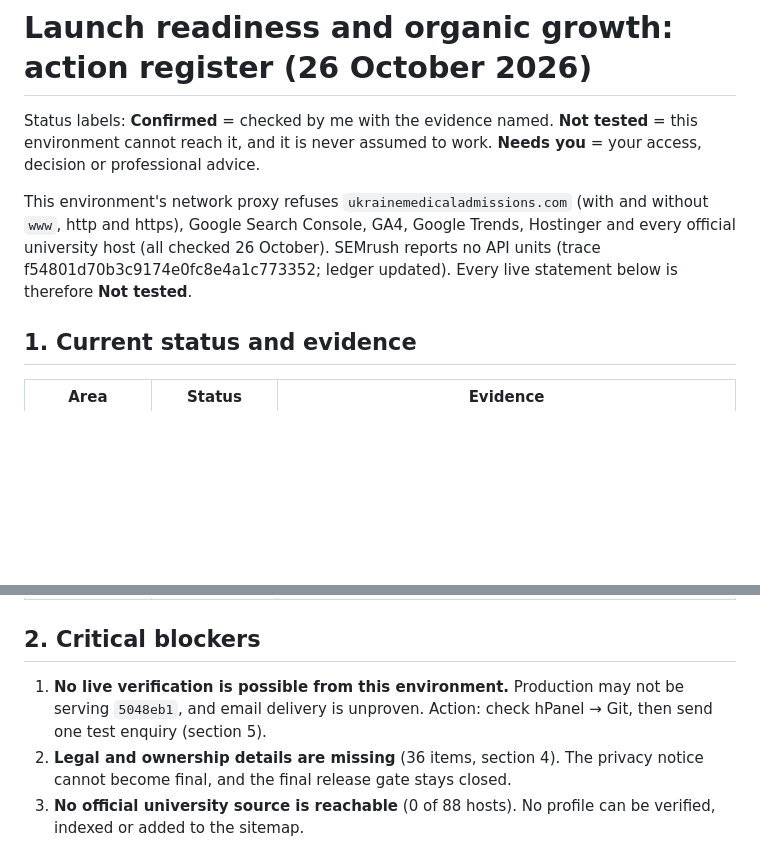
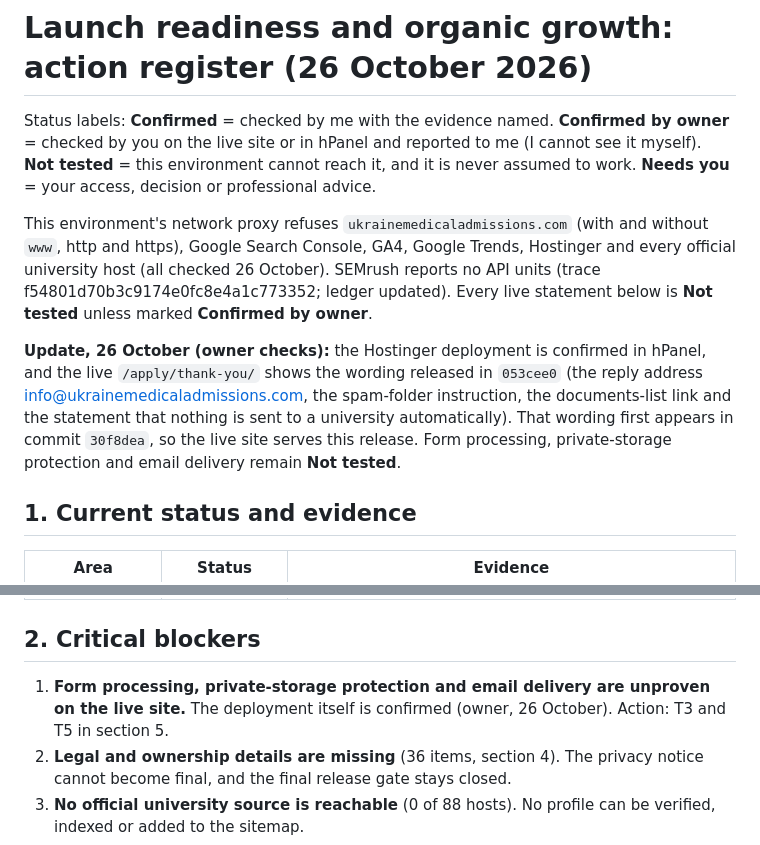
Before and after one commit to bigbossua/ukrainemedicaladmissions, a Markdown page: LAUNCH_ACTION_REGISTER.md, 2 parts joined by grey strips. GitHub-like rendering; blank space fills up the shorter version.

```diff
--- a/LAUNCH_ACTION_REGISTER.md
+++ b/LAUNCH_ACTION_REGISTER.md
@@ -1,8 +1,10 @@
 # Launch readiness and organic growth: action register (26 October 2026)
 
-Status labels: **Confirmed** = checked by me with the evidence named. **Not tested** = this environment cannot reach it, and it is never assumed to work. **Needs you** = your access, decision or professional advice.
+Status labels: **Confirmed** = checked by me with the evidence named. **Confirmed by owner** = checked by you on the live site or in hPanel and reported to me (I cannot see it myself). **Not tested** = this environment cannot reach it, and it is never assumed to work. **Needs you** = your access, decision or professional advice.
 
-This environment's network proxy refuses `ukrainemedicaladmissions.com` (with and without `www`, http and https), Google Search Console, GA4, Google Trends, Hostinger and every official university host (all checked 26 October). SEMrush reports no API units (trace f54801d70b3c9174e0fc8e4a1c773352; ledger updated). Every live statement below is therefore **Not tested**.
+This environment's network proxy refuses `ukrainemedicaladmissions.com` (with and without `www`, http and https), Google Search Console, GA4, Google Trends, Hostinger and every official university host (all checked 26 October). SEMrush reports no API units (trace f54801d70b3c9174e0fc8e4a1c773352; ledger updated). Every live statement below is **Not tested** unless marked **Confirmed by owner**.
+
+**Update, 26 October (owner checks):** the Hostinger deployment is confirmed in hPanel, and the live `/apply/thank-you/` shows the wording released in `053cee0` (the reply address info@ukrainemedicaladmissions.com, the spam-folder instruction, the documents-list link and the statement that nothing is sent to a university automatically). That wording first appears in commit `30f8dea`, so the live site serves this release. Form processing, private-storage protection and email delivery remain **Not tested**.
 
 ## 1. Current status and evidence
 
@@ -23,7 +28,7 @@ This environment's network proxy refuses `ukrainemedicaladmissions.com` (with an
 
 ## 2. Critical blockers
 
-1. **No live verification is possible from this environment.** Production may not be serving `5048eb1`, and email delivery is unproven. Action: check hPanel → Git, then send one test enquiry (section 5).
+1. **Form processing, private-storage protection and email delivery are unproven on the live site.** The deployment itself is confirmed (owner, 26 October). Action: T3 and T5 in section 5.
 2. **Legal and ownership details are missing** (36 items, section 4). The privacy notice cannot become final, and the final release gate stays closed.
 3. **No official university source is reachable** (0 of 88 hosts). No profile can be verified, indexed or added to the sitemap.
 4. **No measurement exists.** There is no analytics, and Search Console data has not been shared. Organic performance and conversion are unknown.
```
Also changed, not shown: other parts of LAUNCH_ACTION_REGISTER.md (+9 -6 lines).
